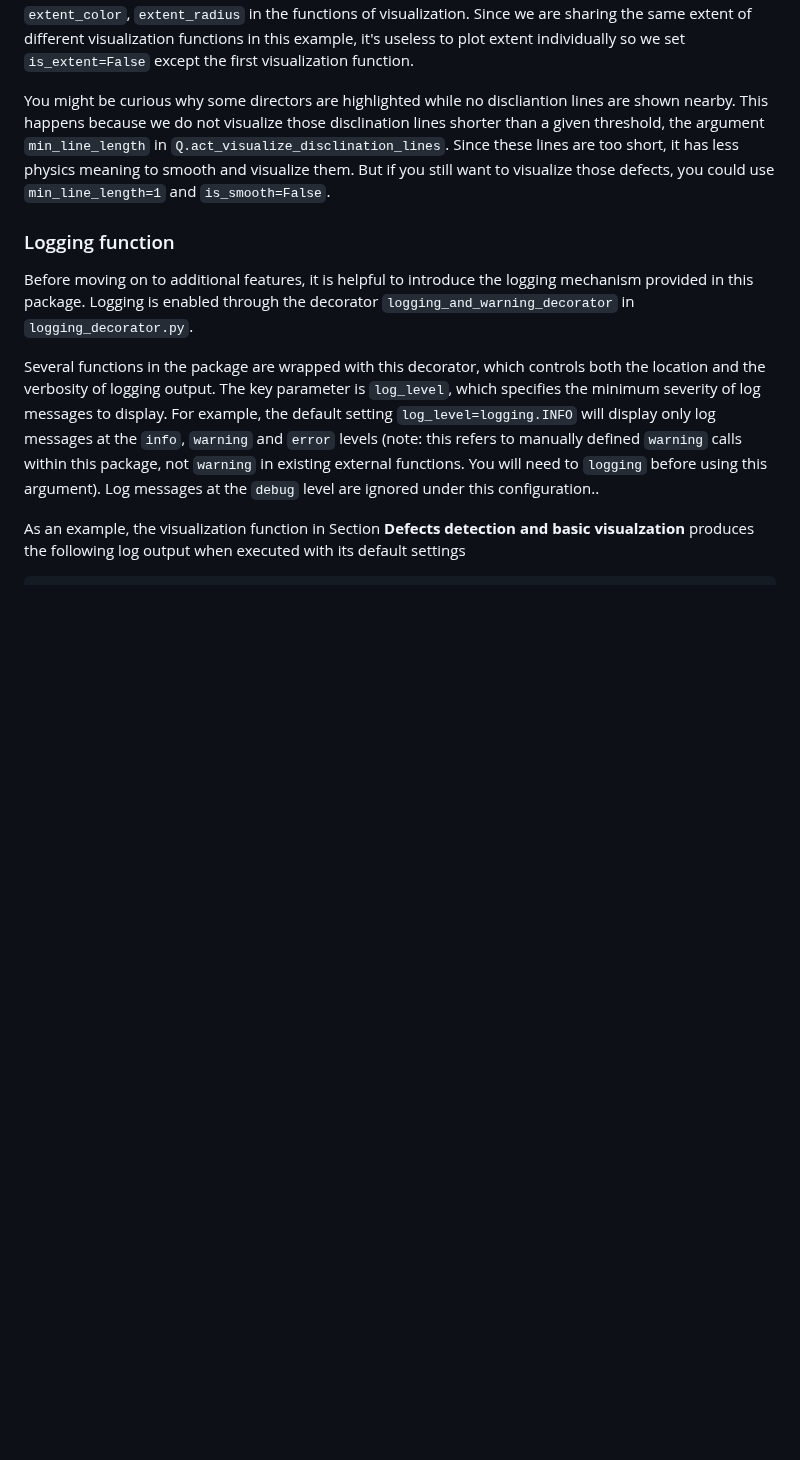
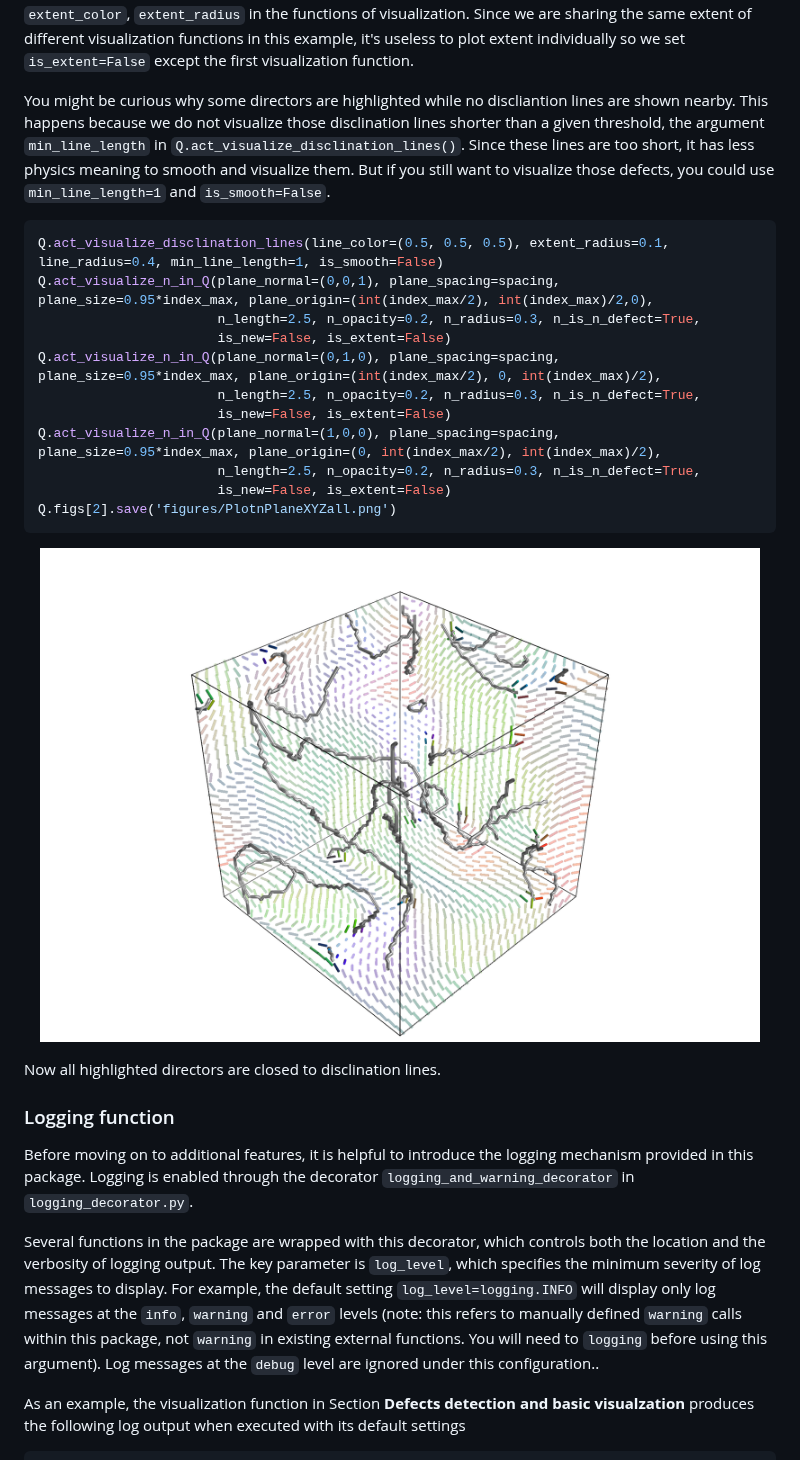
Before and after one commit to YingyouMa/Nematics3D, a Markdown page: README.md, the part around the change. Rendered like a GitHub page; blank space fills up the shorter version.

````diff
--- a/README.md
+++ b/README.md
@@ -196,7 +196,28 @@ We descriminate directors in order to highlight the defect structure. You could
 
 If you want to put the objects of different visualization functions into one figure, set ```is_new=True``` for the first function (this is the default setting) and set this flag to ```False``` in the following functions. Besides, here ```extent``` stands for the bounding outline in the figure. You could change their parameters by argument ```extent_color```, ```extent_radius``` in the functions of visualization. Since we are sharing the same extent of different visualization functions in this example, it's useless to plot extent individually so we set ```is_extent=False``` except the first visualization function.
 
-You might be curious why some directors are highlighted while no discliantion lines are shown nearby. This happens because we do not visualize those disclination lines shorter than a given threshold, the argument ```min_line_length``` in ```Q.act_visualize_disclination_lines```. Since these lines are too short, it has less physics meaning to smooth and visualize them. But if you still want to visualize those defects, you could use ```min_line_length=1``` and ```is_smooth=False```.
+You might be curious why some directors are highlighted while no discliantion lines are shown nearby. This happens because we do not visualize those disclination lines shorter than a given threshold, the argument ```min_line_length``` in ```Q.act_visualize_disclination_lines()```. Since these lines are too short, it has less physics meaning to smooth and visualize them. But if you still want to visualize those defects, you could use ```min_line_length=1``` and ```is_smooth=False```.
+```python
+Q.act_visualize_disclination_lines(line_color=(0.5, 0.5, 0.5), extent_radius=0.1, line_radius=0.4, min_line_length=1, is_smooth=False)
+Q.act_visualize_n_in_Q(plane_normal=(0,0,1), plane_spacing=spacing, plane_size=0.95*index_max, plane_origin=(int(index_max/2), int(index_max)/2,0),
+                       n_length=2.5, n_opacity=0.2, n_radius=0.3, n_is_n_defect=True,
+                       is_new=False, is_extent=False)
+Q.act_visualize_n_in_Q(plane_normal=(0,1,0), plane_spacing=spacing, plane_size=0.95*index_max, plane_origin=(int(index_max/2), 0, int(index_max)/2),
+                       n_length=2.5, n_opacity=0.2, n_radius=0.3, n_is_n_defect=True,
+                       is_new=False, is_extent=False)
+Q.act_visualize_n_in_Q(plane_normal=(1,0,0), plane_spacing=spacing, plane_size=0.95*index_max, plane_origin=(0, int(index_max/2), int(index_max)/2),
+                       n_length=2.5, n_opacity=0.2, n_radius=0.3, n_is_n_defect=True,
+                       is_new=False, is_extent=False)
+Q.figs[2].save('figures/PlotnPlaneXYZall.png')
+```
+<p align="center">
+  <img src="example/figures/PlotnPlaneXYZall.png" width="720">
+</p>
+
+Now all highlighted directors are closed to disclination lines.
+
+
+
 
 ### Logging function
 Before moving on to additional features, it is helpful to introduce the logging mechanism provided in this package. Logging is enabled through the decorator ```logging_and_warning_decorator``` in ```logging_decorator.py```.
````
